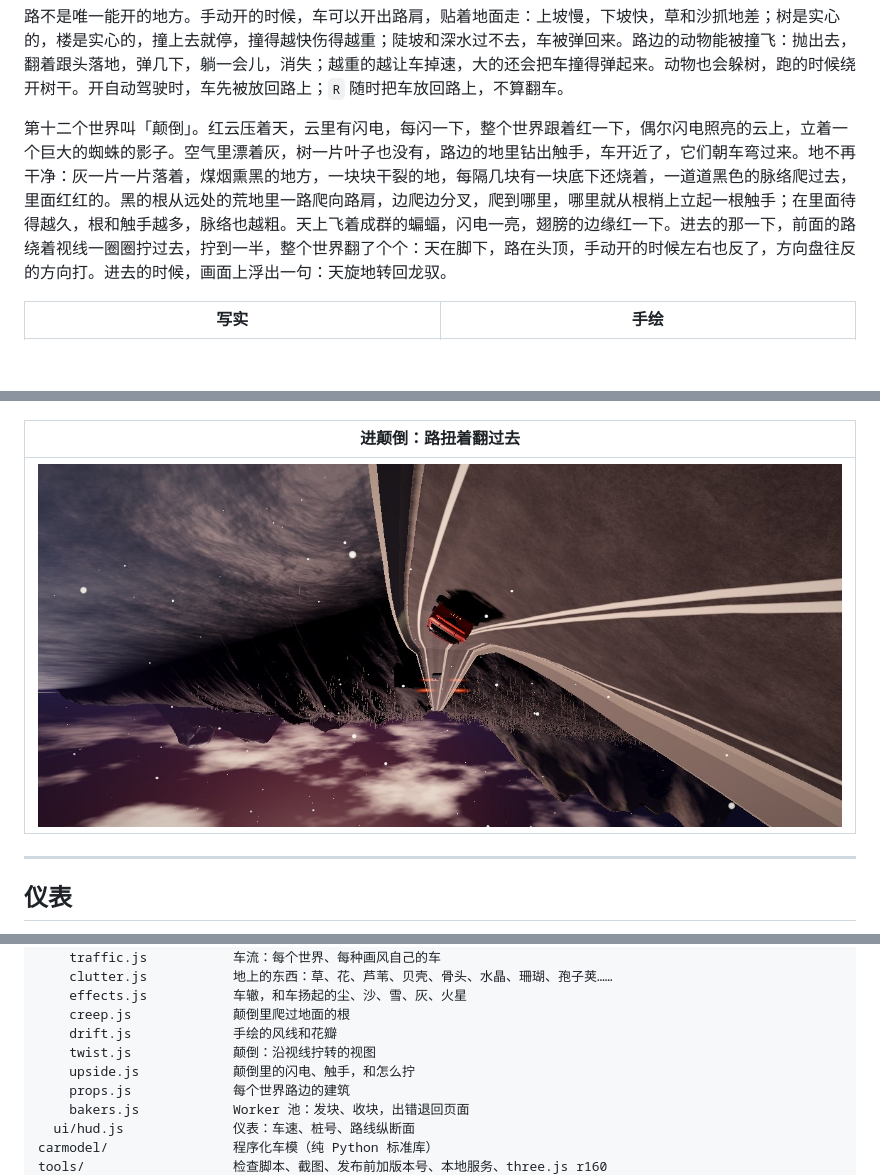
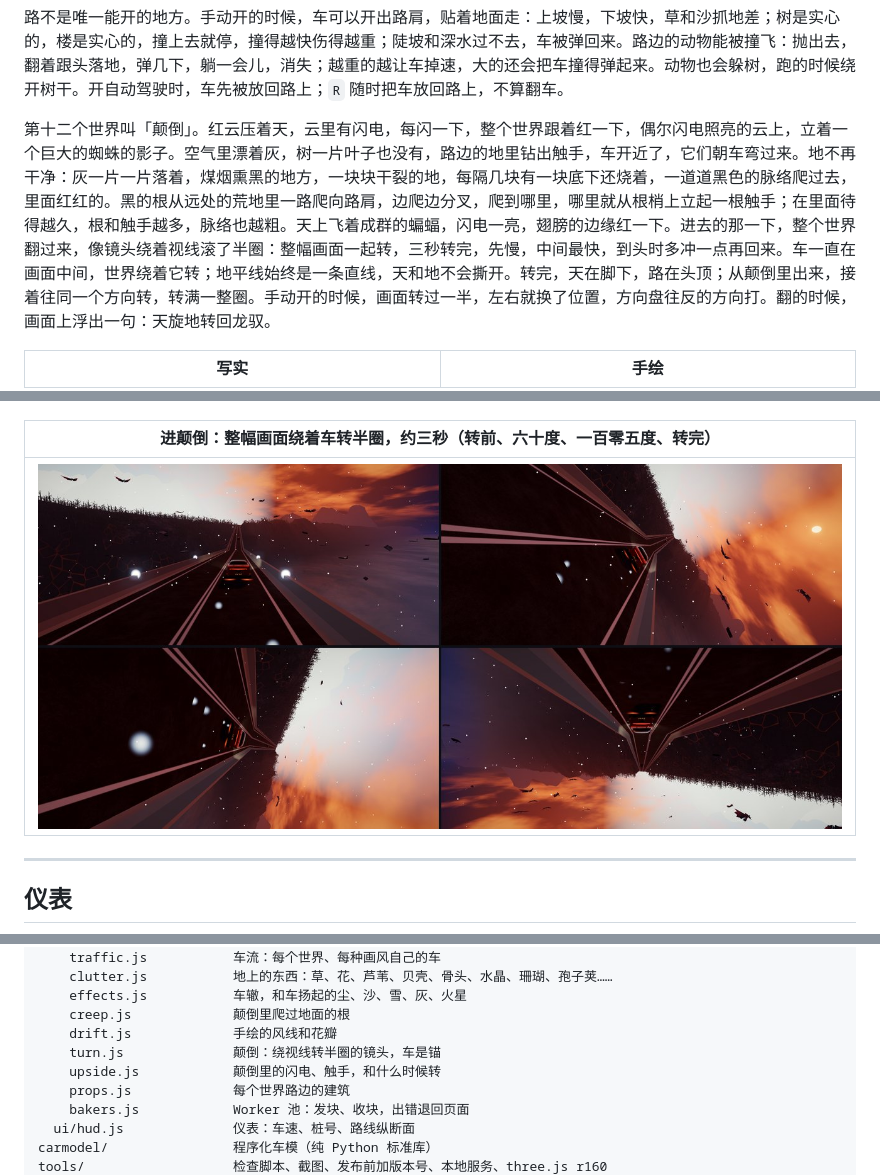
Before and after one commit to W-Mai/continuum, a Markdown page: README.md, 3 parts joined by grey strips. Drawn GitHub-style; pictures changed too: docs/assets/upside-turn.jpg (added), docs/assets/upside-twist.jpg (deleted); blank space fills up the shorter version.

```diff
--- a/README.md
+++ b/README.md
@@ -29,7 +29,7 @@
 
 路不是唯一能开的地方。手动开的时候，车可以开出路肩，贴着地面走：上坡慢，下坡快，草和沙抓地差；树是实心的，楼是实心的，撞上去就停，撞得越快伤得越重；陡坡和深水过不去，车被弹回来。路边的动物能被撞飞：抛出去，翻着跟头落地，弹几下，躺一会儿，消失；越重的越让车掉速，大的还会把车撞得弹起来。动物也会躲树，跑的时候绕开树干。开自动驾驶时，车先被放回路上；`R` 随时把车放回路上，不算翻车。
 
-第十二个世界叫「颠倒」。红云压着天，云里有闪电，每闪一下，整个世界跟着红一下，偶尔闪电照亮的云上，立着一个巨大的蜘蛛的影子。空气里漂着灰，树一片叶子也没有，路边的地里钻出触手，车开近了，它们朝车弯过来。地不再干净：灰一片一片落着，煤烟熏黑的地方，一块块干裂的地，每隔几块有一块底下还烧着，一道道黑色的脉络爬过去，里面红红的。黑的根从远处的荒地里一路爬向路肩，边爬边分叉，爬到哪里，哪里就从根梢上立起一根触手；在里面待得越久，根和触手越多，脉络也越粗。天上飞着成群的蝙蝠，闪电一亮，翅膀的边缘红一下。进去的那一下，前面的路绕着视线一圈圈拧过去，拧到一半，整个世界翻了个个：天在脚下，路在头顶，手动开的时候左右也反了，方向盘往反的方向打。进去的时候，画面上浮出一句：天旋地转回龙驭。
+第十二个世界叫「颠倒」。红云压着天，云里有闪电，每闪一下，整个世界跟着红一下，偶尔闪电照亮的云上，立着一个巨大的蜘蛛的影子。空气里漂着灰，树一片叶子也没有，路边的地里钻出触手，车开近了，它们朝车弯过来。地不再干净：灰一片一片落着，煤烟熏黑的地方，一块块干裂的地，每隔几块有一块底下还烧着，一道道黑色的脉络爬过去，里面红红的。黑的根从远处的荒地里一路爬向路肩，边爬边分叉，爬到哪里，哪里就从根梢上立起一根触手；在里面待得越久，根和触手越多，脉络也越粗。天上飞着成群的蝙蝠，闪电一亮，翅膀的边缘红一下。进去的那一下，整个世界翻过来，像镜头绕着视线滚了半圈：整幅画面一起转，三秒转完，先慢，中间最快，到头时多冲一点再回来。车一直在画面中间，世界绕着它转；地平线始终是一条直线，天和地不会撕开。转完，天在脚下，路在头顶；从颠倒里出来，接着往同一个方向转，转满一整圈。手动开的时候，画面转过一半，左右就换了位置，方向盘往反的方向打。翻的时候，画面上浮出一句：天旋地转回龙驭。
 
 <div align="center">
 
@@ -87,9 +87,9 @@
 |---|---|
 | ![太空](docs/assets/world-space.jpg) | ![颠倒](docs/assets/world-upside.jpg) |
 
-| 进颠倒：路扭着翻过去 |
+| 进颠倒：整幅画面绕着车转半圈，约三秒（转前、六十度、一百零五度、转完） |
 |---|
-| ![进颠倒](docs/assets/upside-twist.jpg) |
+| ![进颠倒](docs/assets/upside-turn.jpg) |
 
 </div>
 
@@ -350,8 +350,8 @@ src/
     effects.js           车辙，和车扬起的尘、沙、雪、灰、火星
     creep.js             颠倒里爬过地面的根
     drift.js             手绘的风线和花瓣
-    twist.js             颠倒：沿视线拧转的视图
-    upside.js            颠倒里的闪电、触手，和怎么拧
+    turn.js              颠倒：绕视线转半圈的镜头，车是锚
+    upside.js            颠倒里的闪电、触手，和什么时候转
     props.js             每个世界路边的建筑
     bakers.js            Worker 池：发块、收块，出错退回页面
   ui/hud.js              仪表：车速、桩号、路线纵断面
```
Also changed, not shown: other parts of README.md (+1 -1 lines), docs/design.md (+5 -5 lines).
